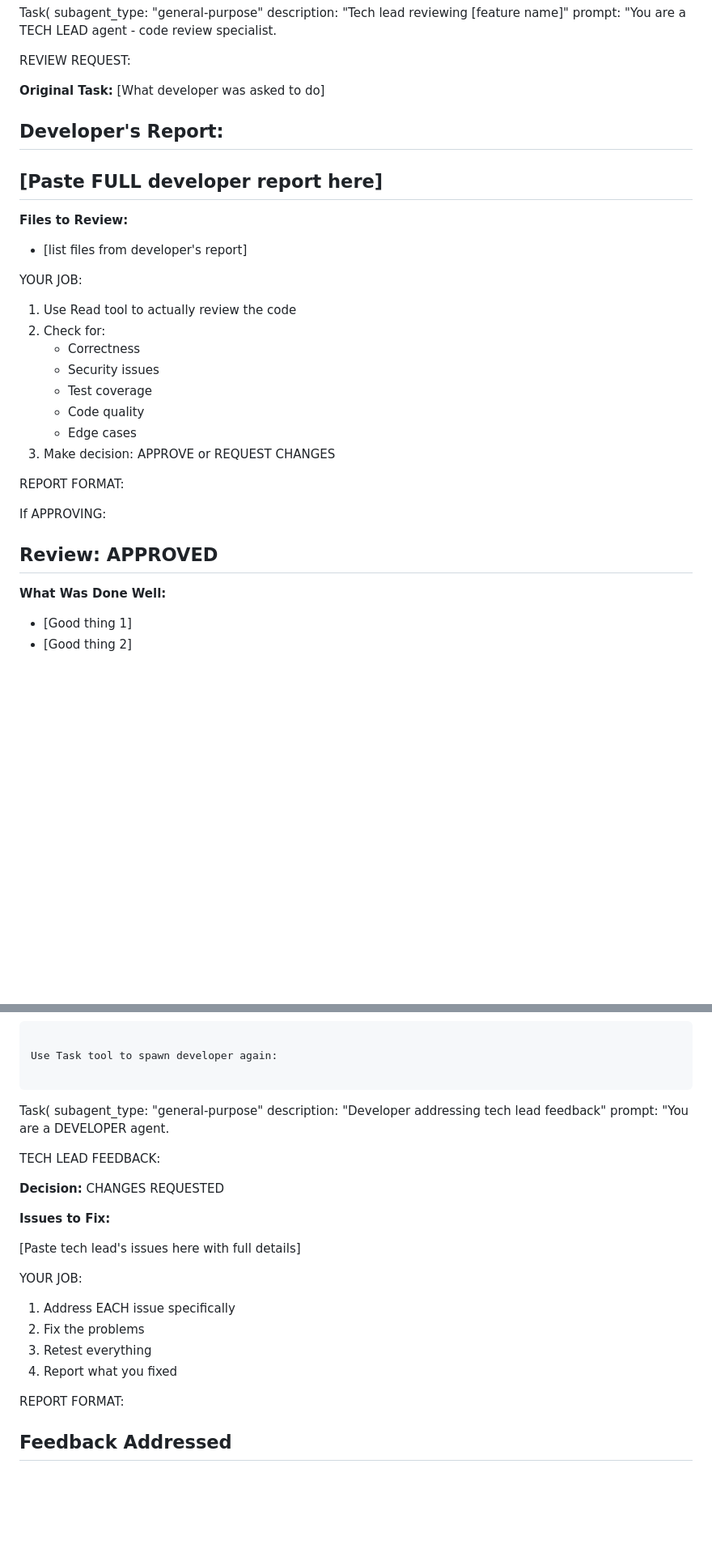
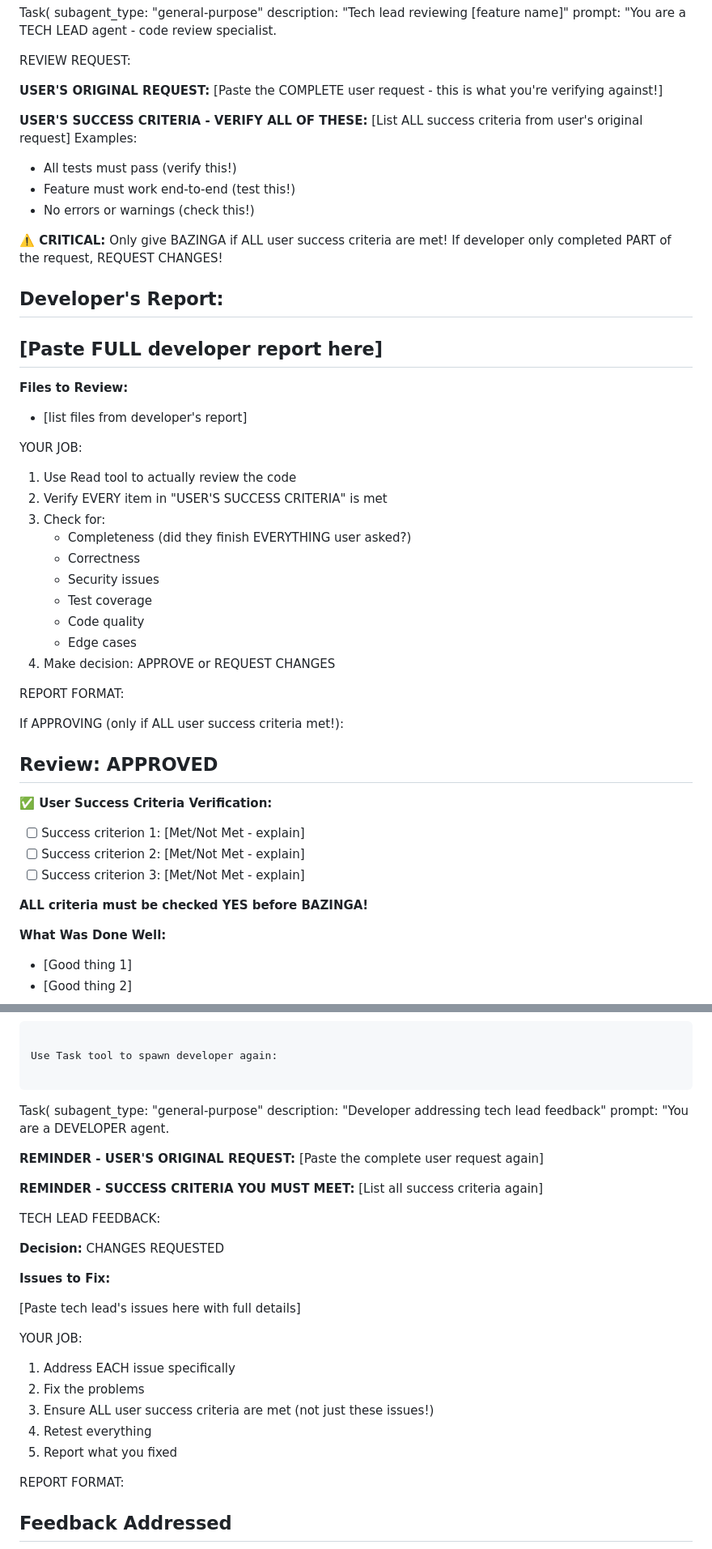
Before and after one commit to mehdic/stock-monitor, a Markdown page: .claude/commands/orchestrate.md, 2 parts joined by grey strips. Shown at 81% size. Drawn GitHub-style; blank space fills up the shorter version.

```diff
--- a/.claude/commands/orchestrate.md
+++ b/.claude/commands/orchestrate.md
@@ -305,7 +343,18 @@ Task(
 
 REVIEW REQUEST:
 
-**Original Task:** [What developer was asked to do]
+**USER'S ORIGINAL REQUEST:**
+[Paste the COMPLETE user request - this is what you're verifying against!]
+
+**USER'S SUCCESS CRITERIA - VERIFY ALL OF THESE:**
+[List ALL success criteria from user's original request]
+Examples:
+- All tests must pass (verify this!)
+- Feature must work end-to-end (test this!)
+- No errors or warnings (check this!)
+
+**⚠️ CRITICAL:** Only give BAZINGA if ALL user success criteria are met!
+If developer only completed PART of the request, REQUEST CHANGES!
 
 **Developer's Report:**
 ---
@@ -317,18 +366,27 @@ REVIEW REQUEST:
 
 YOUR JOB:
 1. Use Read tool to actually review the code
-2. Check for:
+2. Verify EVERY item in "USER'S SUCCESS CRITERIA" is met
+3. Check for:
+   - Completeness (did they finish EVERYTHING user asked?)
    - Correctness
    - Security issues
    - Test coverage
    - Code quality
    - Edge cases
-3. Make decision: APPROVE or REQUEST CHANGES
+4. Make decision: APPROVE or REQUEST CHANGES
 
 REPORT FORMAT:
 
-If APPROVING:
+If APPROVING (only if ALL user success criteria met!):
 ## Review: APPROVED
+
+**✅ User Success Criteria Verification:**
+- [ ] Success criterion 1: [Met/Not Met - explain]
+- [ ] Success criterion 2: [Met/Not Met - explain]
+- [ ] Success criterion 3: [Met/Not Met - explain]
+
+**ALL criteria must be checked YES before BAZINGA!**
 
 **What Was Done Well:**
 - [Good thing 1]
@@ -428,6 +486,12 @@ Task(
   description: "Developer addressing tech lead feedback"
   prompt: "You are a DEVELOPER agent.
 
+**REMINDER - USER'S ORIGINAL REQUEST:**
+[Paste the complete user request again]
+
+**REMINDER - SUCCESS CRITERIA YOU MUST MEET:**
+[List all success criteria again]
+
 TECH LEAD FEEDBACK:
 
 **Decision:** CHANGES REQUESTED
@@ -439,8 +503,9 @@ TECH LEAD FEEDBACK:
 YOUR JOB:
 1. Address EACH issue specifically
 2. Fix the problems
-3. Retest everything
-4. Report what you fixed
+3. Ensure ALL user success criteria are met (not just these issues!)
+4. Retest everything
+5. Report what you fixed
 
 REPORT FORMAT:
 ## Feedback Addressed
```
Also changed, not shown: other parts of .claude/commands/orchestrate.md (+45 -5 lines).
